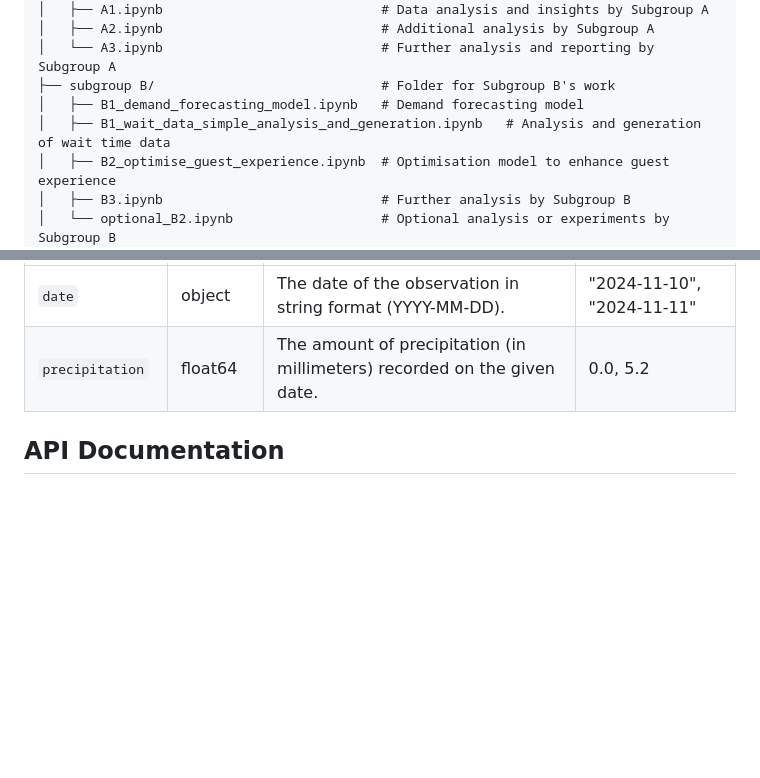
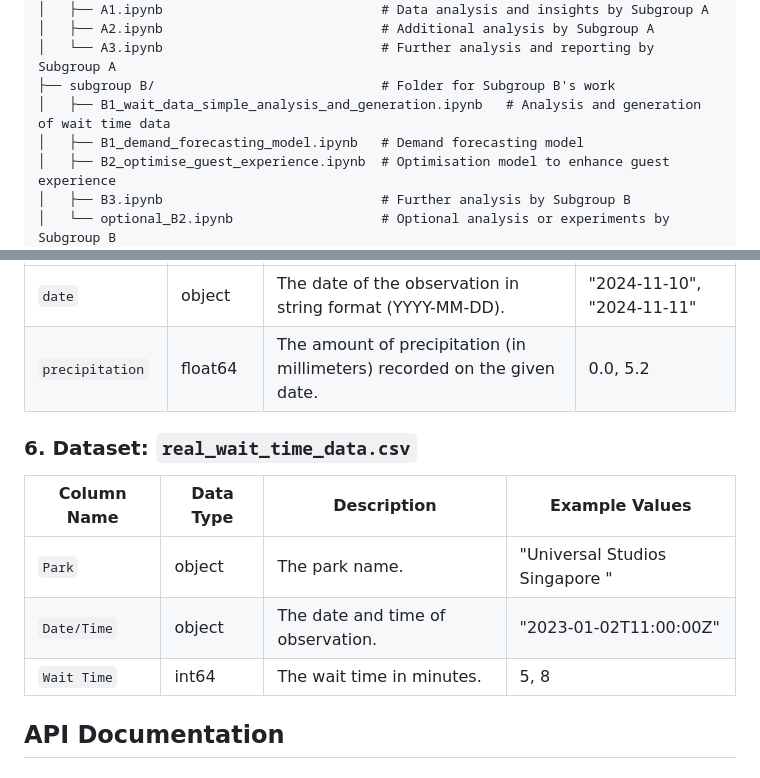
Before and after one commit to cleominz/dsa3101-group-9, a Markdown page: README.md, 2 parts joined by grey strips. GitHub-like rendering; blank space fills up the shorter version.

Commit message:
Update README.md
add dataset 6

```diff
--- a/README.md
+++ b/README.md
@@ -76,8 +76,8 @@ dsa3101-group-9/
 │   ├── A2.ipynb                            # Additional analysis by Subgroup A
 │   └── A3.ipynb                            # Further analysis and reporting by Subgroup A
 ├── subgroup B/                             # Folder for Subgroup B's work
+│   ├── B1_wait_data_simple_analysis_and_generation.ipynb   # Analysis and generation of wait time data
 │   ├── B1_demand_forecasting_model.ipynb   # Demand forecasting model
-│   ├── B1_wait_data_simple_analysis_and_generation.ipynb   # Analysis and generation of wait time data
 │   ├── B2_optimise_guest_experience.ipynb  # Optimisation model to enhance guest experience
 │   ├── B3.ipynb                            # Further analysis by Subgroup B
 │   └── optional_B2.ipynb                   # Optional analysis or experiments by Subgroup B
@@ -169,6 +169,13 @@ dsa3101-group-9/
 | `date`              | object     | The date of the observation in string format (YYYY-MM-DD).                    | "2024-11-10", "2024-11-11" |
 | `precipitation`     | float64    | The amount of precipitation (in millimeters) recorded on the given date.      | 0.0, 5.2             |
 
+### 6. Dataset:  `real_wait_time_data.csv`
+| Column Name       | Data Type  | Description                                                                | Example Values             |
+|-------------------|------------|----------------------------------------------------------------------------|----------------------------|
+| `Park`              | object     | The park name.                                                              | "Universal Studios Singapore	"      |
+| `Date/Time`         | object     | The date and time of observation.                                           | "2023-01-02T11:00:00Z"              |
+| `Wait Time`         | int64      | The wait time in minutes.                                                   | 5, 8                     |
+
 ## API Documentation
 
 ## Additional Notes
```
